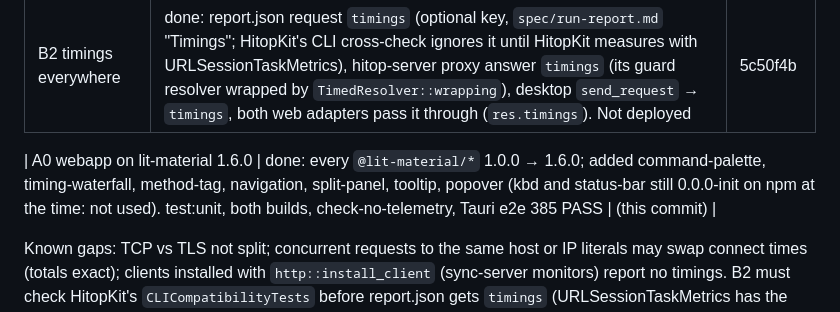
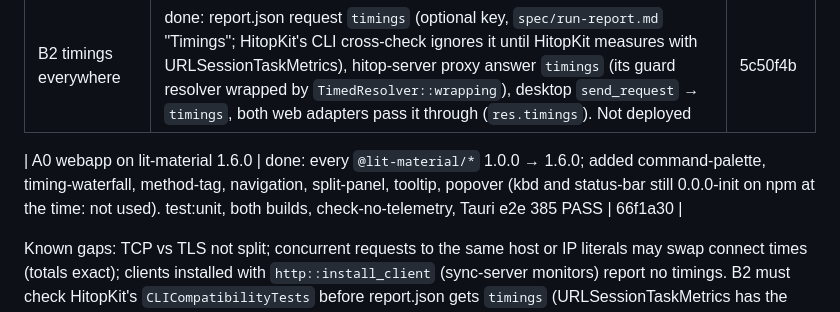
Before and after one commit to bohdaq/hitop, a Markdown page: HITOP_NEXT_UI.md, the part around the change. Rendered like a GitHub page.

Commit message:
docs: HITOP Next progress, A0 commit

```diff
--- a/HITOP_NEXT_UI.md
+++ b/HITOP_NEXT_UI.md
@@ -185,7 +185,7 @@ Two tracks run at once.
 | B1 hitop-core timing phases | done: `timing.rs` (timed resolver + connector layer on the default client), `Timings {dnsMs, connectMs, waitMs, downloadMs, totalMs, reused}` on `http::Response` and `RequestResult`. Connect = TCP + TLS (reqwest can't split them). Not yet in report.json, proxy or desktop (B2) | 963451b |
 | B2 timings everywhere | done: report.json request `timings` (optional key, `spec/run-report.md` "Timings"; HitopKit's CLI cross-check ignores it until HitopKit measures with URLSessionTaskMetrics), hitop-server proxy answer `timings` (its guard resolver wrapped by `TimedResolver::wrapping`), desktop `send_request` → `timings`, both web adapters pass it through (`res.timings`). Not deployed | 5c50f4b |
 
-| A0 webapp on lit-material 1.6.0 | done: every `@lit-material/*` 1.0.0 → 1.6.0; added command-palette, timing-waterfall, method-tag, navigation, split-panel, tooltip, popover (kbd and status-bar still 0.0.0-init on npm at the time: not used). test:unit, both builds, check-no-telemetry, Tauri e2e 385 PASS | (this commit) |
+| A0 webapp on lit-material 1.6.0 | done: every `@lit-material/*` 1.0.0 → 1.6.0; added command-palette, timing-waterfall, method-tag, navigation, split-panel, tooltip, popover (kbd and status-bar still 0.0.0-init on npm at the time: not used). test:unit, both builds, check-no-telemetry, Tauri e2e 385 PASS | 66f1a30 |
 
 Known gaps: TCP vs TLS not split; concurrent requests to the same host or IP literals may swap
 connect times (totals exact); clients installed with `http::install_client` (sync-server monitors)
```
